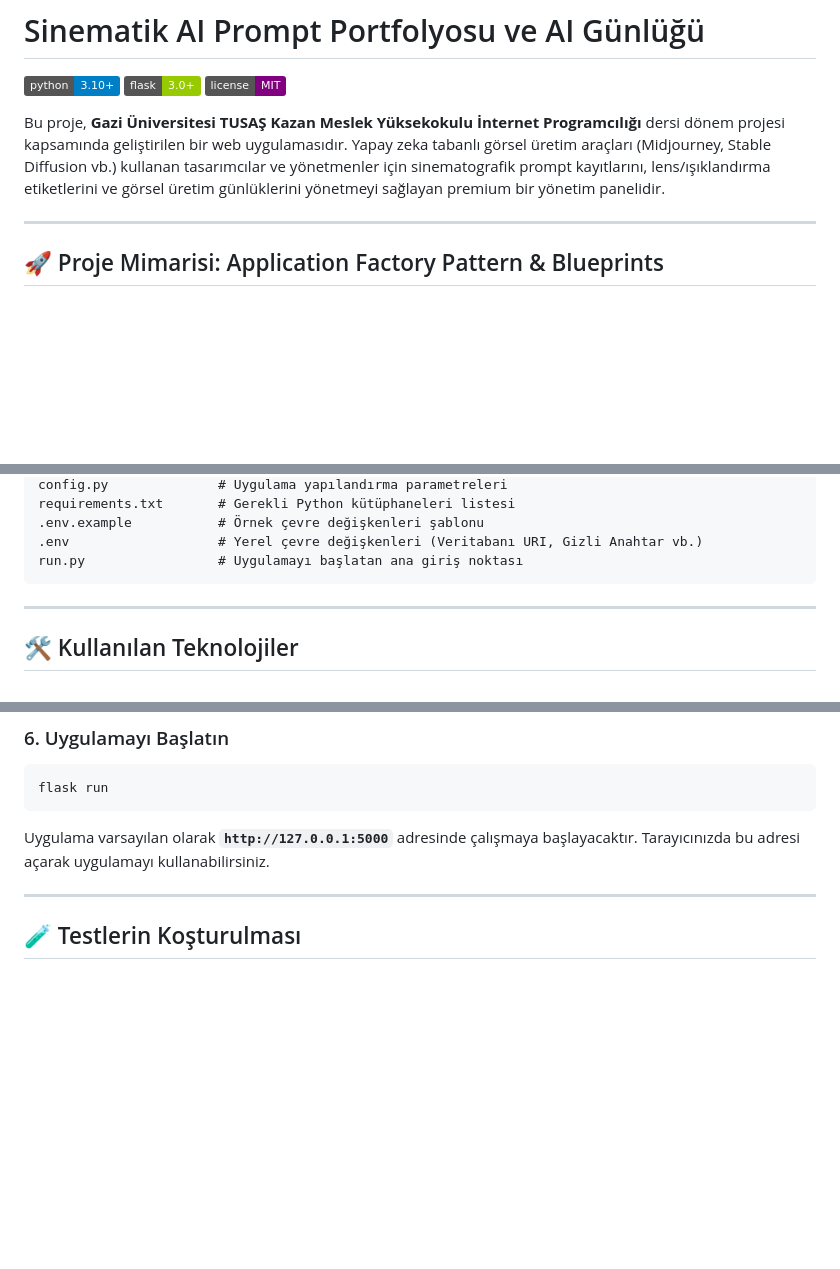
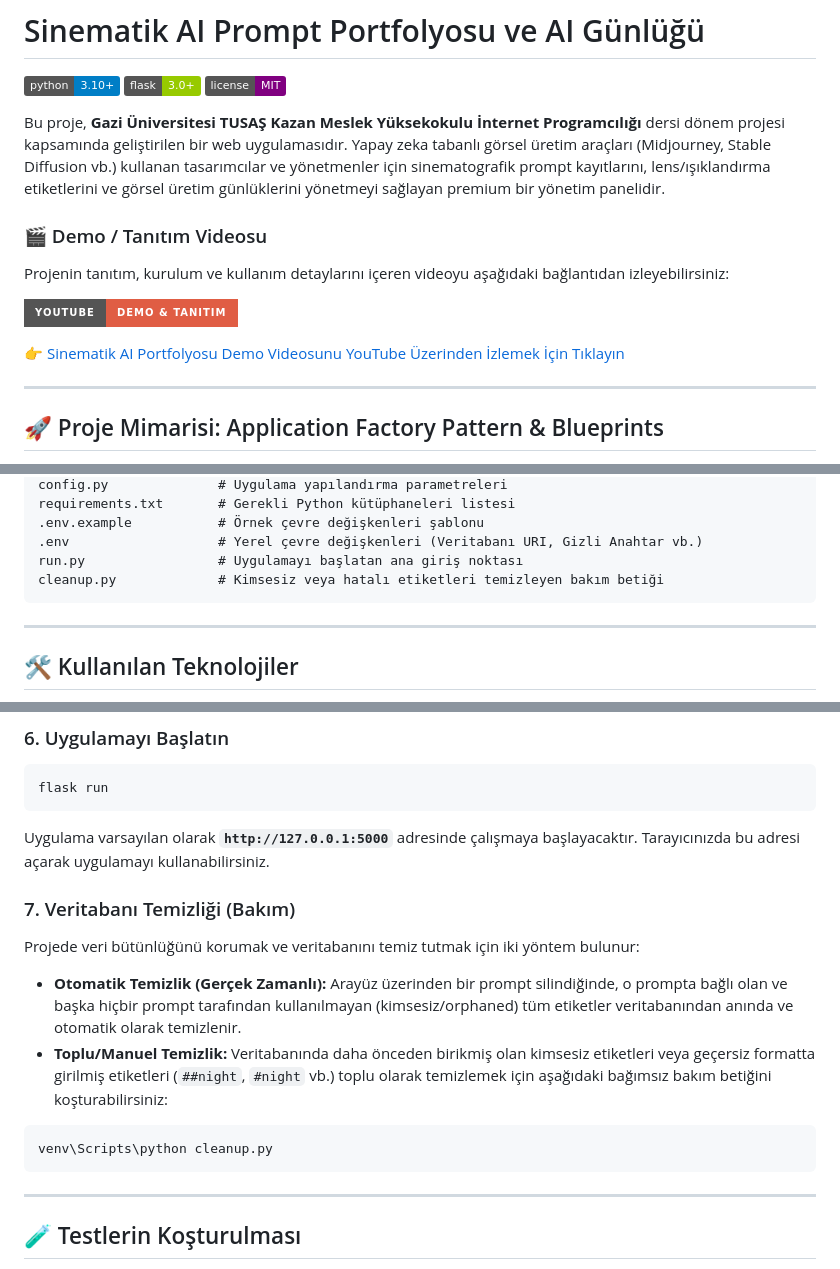
Before and after one commit to YusufAkman67/Sinematik-AI-Portfolyosu, a Markdown page: README.md, 3 parts joined by grey strips. GitHub-like rendering; badges without logos; blank space fills up the shorter version.

Commit message:
docs: README, yapay zeka gunlugu ve proje raporu yeni ozelliklere gore guncellendi ve demo videosu eklendi

````diff
--- a/README.md
+++ b/README.md
@@ -5,6 +5,13 @@
 [![License](https://img.shields.io/badge/license-MIT-purple.svg)](LICENSE)
 
 Bu proje, **Gazi Üniversitesi TUSAŞ Kazan Meslek Yüksekokulu İnternet Programcılığı** dersi dönem projesi kapsamında geliştirilen bir web uygulamasıdır. Yapay zeka tabanlı görsel üretim araçları (Midjourney, Stable Diffusion vb.) kullanan tasarımcılar ve yönetmenler için sinematografik prompt kayıtlarını, lens/ışıklandırma etiketlerini ve görsel üretim günlüklerini yönetmeyi sağlayan premium bir yönetim panelidir.
+
+### 🎬 Demo / Tanıtım Videosu
+Projenin tanıtım, kurulum ve kullanım detaylarını içeren videoyu aşağıdaki bağlantıdan izleyebilirsiniz:
+
+[![Demo / Tanıtım Videosu](https://img.shields.io/badge/YouTube-Demo%20%26%20Tan%C4%B1t%C4%B1m-red?logo=youtube&style=for-the-badge)](https://www.youtube.com/watch?v=h_CcRN6u77M)
+
+👉 [Sinematik AI Portfolyosu Demo Videosunu YouTube Üzerinden İzlemek İçin Tıklayın](https://www.youtube.com/watch?v=h_CcRN6u77M)
 
 ---
 
@@ -41,6 +48,7 @@ requirements.txt       # Gerekli Python kütüphaneleri listesi
 .env.example           # Örnek çevre değişkenleri şablonu
 .env                   # Yerel çevre değişkenleri (Veritabanı URI, Gizli Anahtar vb.)
 run.py                 # Uygulamayı başlatan ana giriş noktası
+cleanup.py             # Kimsesiz veya hatalı etiketleri temizleyen bakım betiği
 ```
 
 ---
@@ -106,6 +114,14 @@ flask run
 ```
 Uygulama varsayılan olarak **`http://127.0.0.1:5000`** adresinde çalışmaya başlayacaktır. Tarayıcınızda bu adresi açarak uygulamayı kullanabilirsiniz.
 
+### 7. Veritabanı Temizliği (Bakım)
+Projede veri bütünlüğünü korumak ve veritabanını temiz tutmak için iki yöntem bulunur:
+- **Otomatik Temizlik (Gerçek Zamanlı):** Arayüz üzerinden bir prompt silindiğinde, o prompta bağlı olan ve başka hiçbir prompt tarafından kullanılmayan (kimsesiz/orphaned) tüm etiketler veritabanından anında ve otomatik olarak temizlenir.
+- **Toplu/Manuel Temizlik:** Veritabanında daha önceden birikmiş olan kimsesiz etiketleri veya geçersiz formatta girilmiş etiketleri (`##night`, `#night` vb.) toplu olarak temizlemek için aşağıdaki bağımsız bakım betiğini koşturabilirsiniz:
+```bash
+venv\Scripts\python cleanup.py
+```
+
 ---
 
 ## 🧪 Testlerin Koşturulması
````
Also changed, not shown: docs/proje_raporu.md (+1 -0 lines), docs/yapay_zeka_gunlugu.md (+21 -1 lines).
